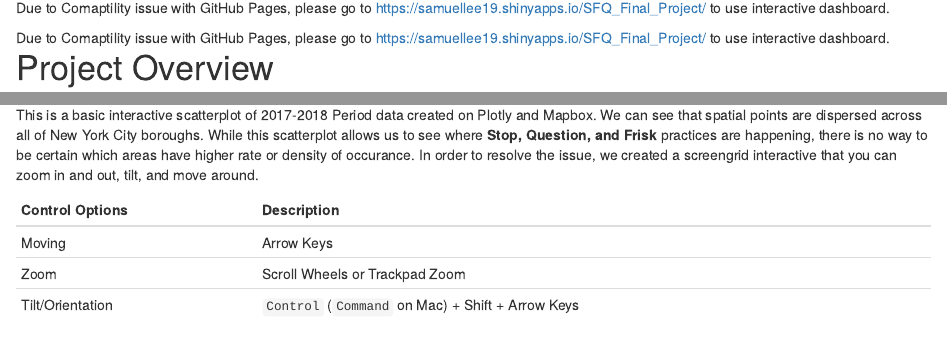
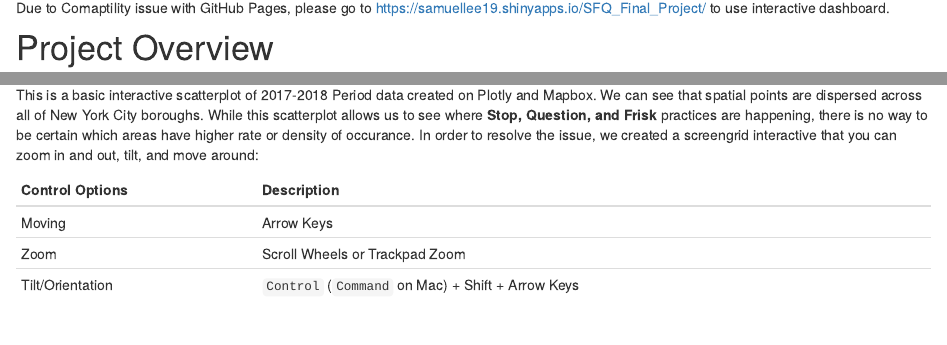
Before and after one commit to samuellee19/econ122_sqf, an R Markdown document (index.Rmd): the page in a window 1100 px wide, from 700 px down, and a second part further down, joined at a grey line. Rendered offline with R 4.5, knitr and Pandoc, with nearby package versions; drawn as R Markdown's standard HTML page in place of the format the file asks for; some code elsewhere in the file could not run offline.

Commit message:
Formatting Fix Commit

````diff
--- a/index.Rmd
+++ b/index.Rmd
@@ -45,5 +43,3 @@ knitr::include_graphics("Shinyapp.png")
-Due to Comaptility issue with GitHub Pages, please go to https://samuellee19.shinyapps.io/SFQ_Final_Project/ to use interactive dashboard.
-</aside>
 
 # Project Overview
 ## Background:
@@ -92,7 +88,7 @@ p <- plot_locations_1718 %>%
 p
 ```
 
-This is a basic interactive scatterplot of 2017-2018 Period data created on Plotly and Mapbox. We can see that spatial points are dispersed across all of New York City boroughs. While this scatterplot allows us to see where **Stop, Question, and Frisk** practices are happening, there is no way to be certain which areas have higher rate or density of occurance. In order to resolve the issue, we created a screengrid interactive that you can zoom in and out, tilt, and move around.
+This is a basic interactive scatterplot of 2017-2018 Period data created on Plotly and Mapbox. We can see that spatial points are dispersed across all of New York City boroughs. While this scatterplot allows us to see where **Stop, Question, and Frisk** practices are happening, there is no way to be certain which areas have higher rate or density of occurance. In order to resolve the issue, we created a screengrid interactive that you can zoom in and out, tilt, and move around:
 
 | Control Options  | Description                                       |
 |------------------|---------------------------------------------------|
````
Also changed, not shown: index.Rmd (2 more changed lines).
